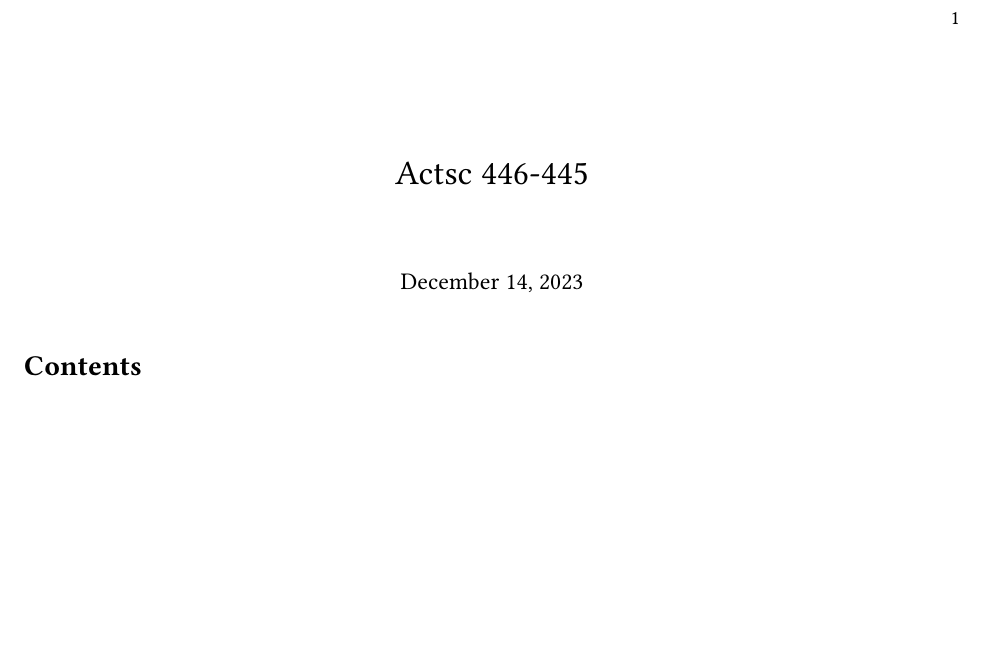
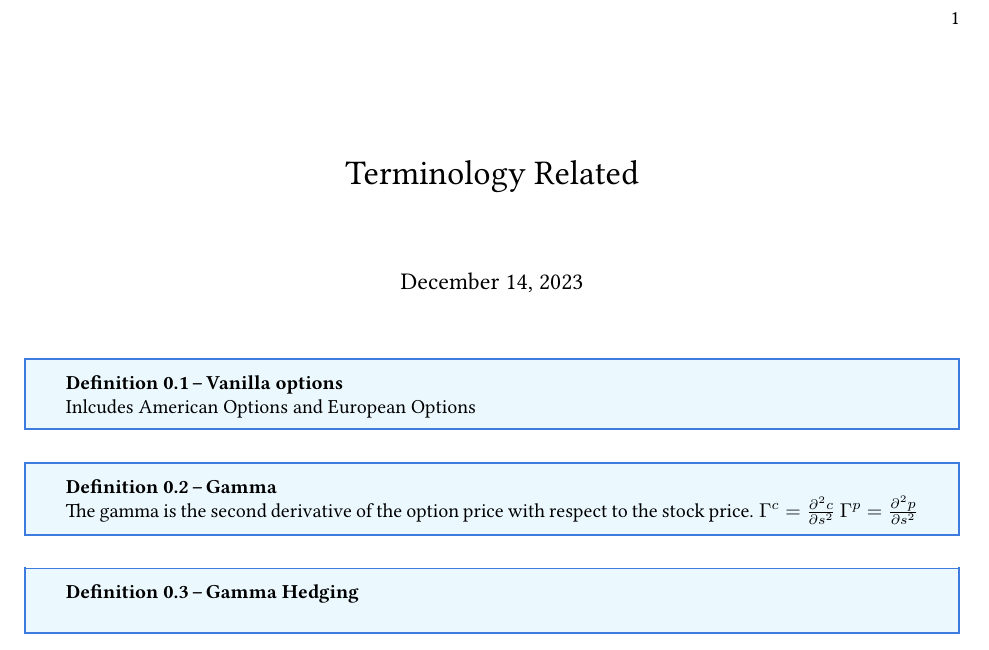
Before and after one commit to Kevinshichuan/QRM-Research-Project, a LaTeX document (papers/terminology.tex): part of the page, cut so that both start at the same text, the shorter picture padded with empty space. Compiled offline with LaTeX, dvips and Ghostscript.

Commit message:
new change

```diff
--- a/papers/terminology.tex
+++ b/papers/terminology.tex
@@ -1,13 +1,23 @@
 \documentclass{article}
 \usepackage{graphicx} % Required for inserting images
 \input{preamble.tex}
-\title{Actsc 446-445}
+\title{Terminology Related}
 
 \begin{document}
 
 \maketitle
-\tableofcontents
-\newpage
 
 
+\begin{definition}[Vanilla options]
+    Inlcudes American Options and European Options
+\end{definition}
+
+\begin{definition}[Gamma]
+    The gamma is the second derivative of the option price with respect to the
+     stock price.
+     $\Gamma^{c}=\frac{\partial^2 c}{\partial s^2} $ $\Gamma^{p}=\frac{\partial^2 p}{\partial s^2} $
+\end{definition}
+\begin{definition}[Gamma Hedging]
+
+\end{definition}
 \end{document}
```
Also changed, not shown: Code/index.py (added), papers/terminology.pdf, 3 other files.
